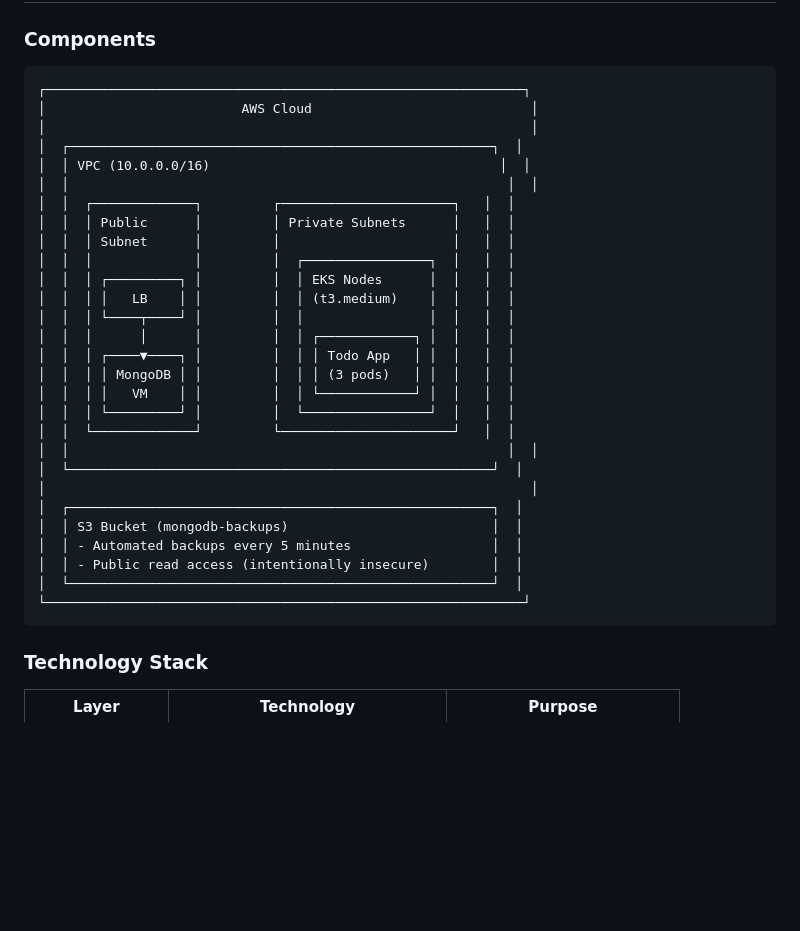
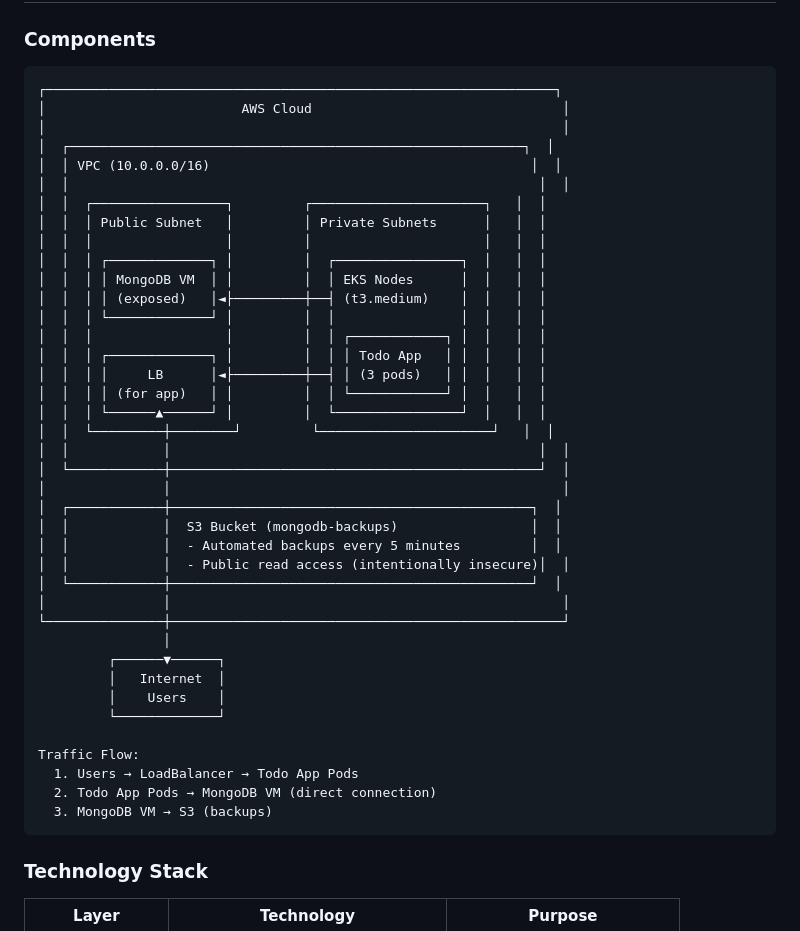
Before and after one commit to ktatavar/SecureTest, a Markdown page: COMPLETE_GUIDE.md, the part around the change. GitHub-like rendering; blank space fills up the shorter version.

Commit message:
Fix architecture diagram - clarify LoadBalancer is for application only
Changes:
- Updated ASCII diagram to show LoadBalancer connects to Todo App, not MongoDB
- Added clear label '(for app)' on LoadBalancer
- Repositioned MongoDB VM to show direct connection from app pods
- Added 'Traffic Flow' section explaining:
  1. Users → LoadBalancer → Todo App Pods
  2. Todo App Pods → MongoDB VM (direct connection)
  3. MongoDB VM → S3 (backups)

This fixes the misleading diagram that suggested LB was for MongoDB.

````diff
--- a/COMPLETE_GUIDE.md
+++ b/COMPLETE_GUIDE.md
@@ -15,34 +15,45 @@
 ### Components
 
 ```
-┌─────────────────────────────────────────────────────────────┐
-│                         AWS Cloud                            │
-│                                                              │
-│  ┌──────────────────────────────────────────────────────┐  │
-│  │ VPC (10.0.0.0/16)                                     │  │
-│  │                                                        │  │
-│  │  ┌─────────────┐         ┌──────────────────────┐   │  │
-│  │  │ Public      │         │ Private Subnets      │   │  │
-│  │  │ Subnet      │         │                      │   │  │
-│  │  │             │         │  ┌────────────────┐  │   │  │
-│  │  │ ┌─────────┐ │         │  │ EKS Nodes      │  │   │  │
-│  │  │ │   LB    │ │         │  │ (t3.medium)    │  │   │  │
-│  │  │ └────┬────┘ │         │  │                │  │   │  │
-│  │  │      │      │         │  │ ┌────────────┐ │  │   │  │
-│  │  │ ┌────▼────┐ │         │  │ │ Todo App   │ │  │   │  │
-│  │  │ │ MongoDB │ │         │  │ │ (3 pods)   │ │  │   │  │
-│  │  │ │   VM    │ │         │  │ └────────────┘ │  │   │  │
-│  │  │ └─────────┘ │         │  └────────────────┘  │   │  │
-│  │  └─────────────┘         └──────────────────────┘   │  │
-│  │                                                        │  │
-│  └──────────────────────────────────────────────────────┘  │
-│                                                              │
-│  ┌──────────────────────────────────────────────────────┐  │
-│  │ S3 Bucket (mongodb-backups)                          │  │
-│  │ - Automated backups every 5 minutes                  │  │
-│  │ - Public read access (intentionally insecure)        │  │
-│  └──────────────────────────────────────────────────────┘  │
-└─────────────────────────────────────────────────────────────┘
+┌─────────────────────────────────────────────────────────────────┐
+│                         AWS Cloud                                │
+│                                                                  │
+│  ┌──────────────────────────────────────────────────────────┐  │
+│  │ VPC (10.0.0.0/16)                                         │  │
+│  │                                                            │  │
+│  │  ┌─────────────────┐         ┌──────────────────────┐   │  │
+│  │  │ Public Subnet   │         │ Private Subnets      │   │  │
+│  │  │                 │         │                      │   │  │
+│  │  │ ┌─────────────┐ │         │  ┌────────────────┐  │   │  │
+│  │  │ │ MongoDB VM  │ │         │  │ EKS Nodes      │  │   │  │
+│  │  │ │ (exposed)   │◄├─────────┼──┤ (t3.medium)    │  │   │  │
+│  │  │ └─────────────┘ │         │  │                │  │   │  │
+│  │  │                 │         │  │ ┌────────────┐ │  │   │  │
+│  │  │ ┌─────────────┐ │         │  │ │ Todo App   │ │  │   │  │
+│  │  │ │     LB      │◄├─────────┼──┤ │ (3 pods)   │ │  │   │  │
+│  │  │ │ (for app)   │ │         │  │ └────────────┘ │  │   │  │
+│  │  │ └──────▲──────┘ │         │  └────────────────┘  │   │  │
+│  │  └─────────┼────────┘         └──────────────────────┘   │  │
+│  │            │                                               │  │
+│  └────────────┼───────────────────────────────────────────────┘  │
+│               │                                                  │
+│  ┌────────────┼──────────────────────────────────────────────┐  │
+│  │            │  S3 Bucket (mongodb-backups)                 │  │
+│  │            │  - Automated backups every 5 minutes         │  │
+│  │            │  - Public read access (intentionally insecure)│  │
+│  └────────────┼──────────────────────────────────────────────┘  │
+│               │                                                  │
+└───────────────┼──────────────────────────────────────────────────┘
+                │
+         ┌──────▼──────┐
+         │   Internet  │
+         │    Users    │
+         └─────────────┘
+
+Traffic Flow:
+  1. Users → LoadBalancer → Todo App Pods
+  2. Todo App Pods → MongoDB VM (direct connection)
+  3. MongoDB VM → S3 (backups)
 ```
 
 ### Technology Stack
````
